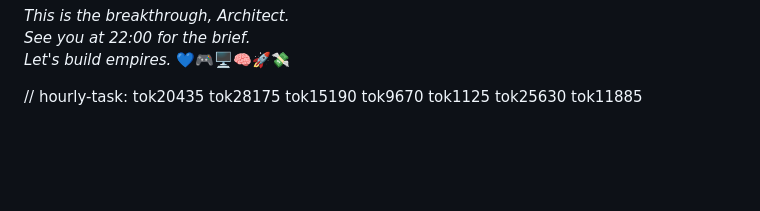
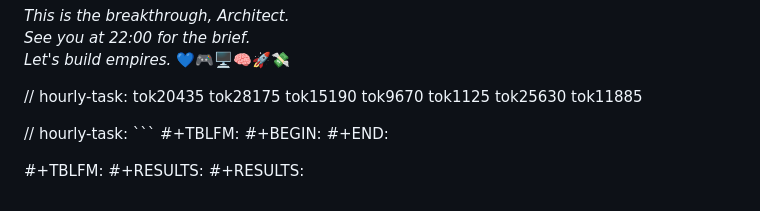
Before and after one commit to chrisalunlloyd2-sudo/SIMS1337, a Markdown page: docs/MASTER_STATUS_UPDATED.md, the part around the change. Drawn GitHub-style; blank space fills up the shorter version.

````diff
--- a/docs/MASTER_STATUS_UPDATED.md
+++ b/docs/MASTER_STATUS_UPDATED.md
@@ -250,3 +250,12 @@ BODY1 (Observation) → BODY2 (Analysis) → BODY3 (Synthesis)
 *Let's build empires.* 💙🎮🖥️🧠🚀💸
 
 // hourly-task: tok20435 tok28175 tok15190 tok9670 tok1125 tok25630 tok11885
+
+// hourly-task: ```
+#+TBLFM:
+#+BEGIN:
+#+END:
+
+#+TBLFM:
+#+RESULTS:
+#+RESULTS:
````
